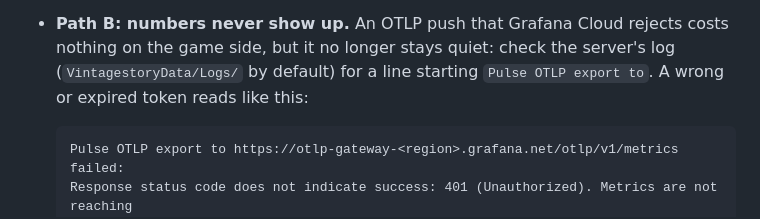
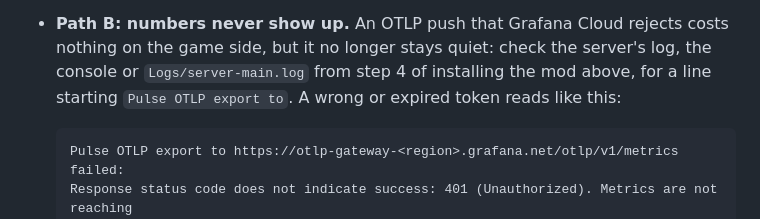
Before and after one commit to StratumServer/Pulse, a Markdown page: docs/getting-started.md, the part around the change. Drawn GitHub-style.

Commit message:
Point the path B troubleshooting entry at the actual log location

````diff
--- a/docs/getting-started.md
+++ b/docs/getting-started.md
@@ -299,8 +299,9 @@ normally.
   connection queue) go blank if Pulse is running in degraded mode, also covered in the main
   README. On path B, see the Grafana Cloud panel list above.
 - **Path B: numbers never show up.** An OTLP push that Grafana Cloud rejects costs nothing on the
-  game side, but it no longer stays quiet: check the server's log (`VintagestoryData/Logs/` by
-  default) for a line starting `Pulse OTLP export to`. A wrong or expired token reads like this:
+  game side, but it no longer stays quiet: check the server's log, the console or
+  `Logs/server-main.log` from step 4 of installing the mod above, for a line starting `Pulse OTLP
+  export to`. A wrong or expired token reads like this:
 
   ```
   Pulse OTLP export to https://otlp-gateway-<region>.grafana.net/otlp/v1/metrics failed:
````
